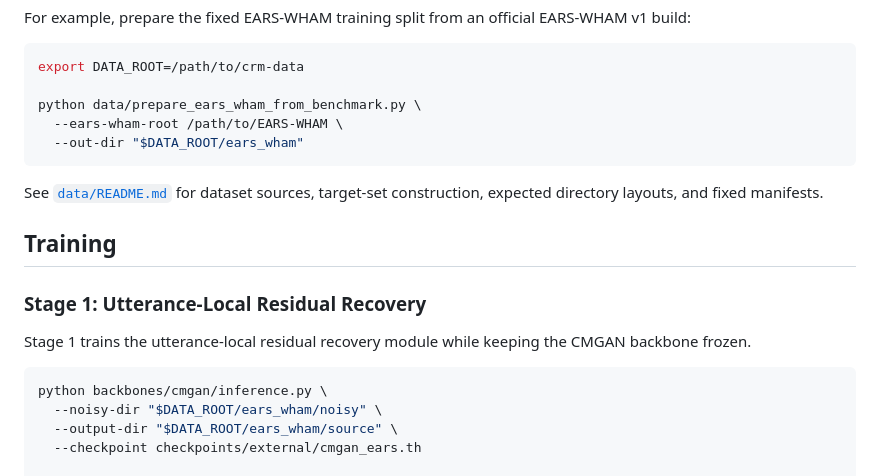
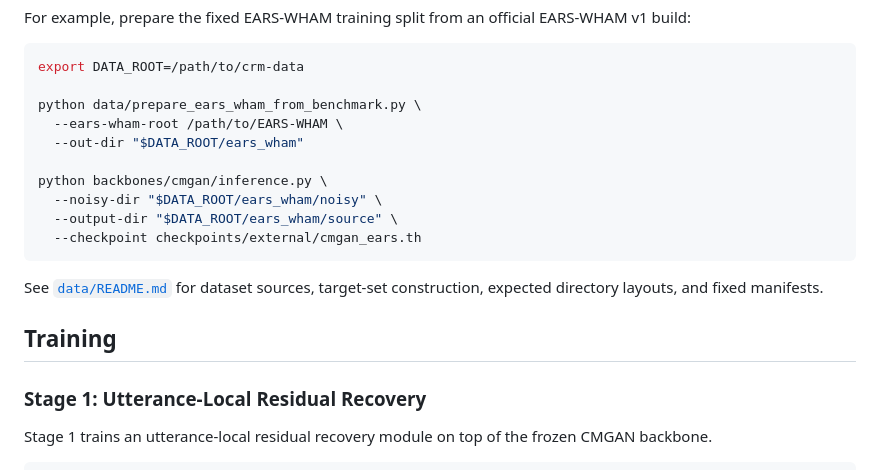
Before and after one commit to Ada312/continual-residual-memory, a Markdown page: README.md, the part around the change. Rendered like a GitHub page.

Commit message:
Clarify data preparation and checkpoint layout

````diff
--- a/README.md
+++ b/README.md
@@ -45,6 +45,11 @@ export DATA_ROOT=/path/to/crm-data
 python data/prepare_ears_wham_from_benchmark.py \
   --ears-wham-root /path/to/EARS-WHAM \
   --out-dir "$DATA_ROOT/ears_wham"
+
+python backbones/cmgan/inference.py \
+  --noisy-dir "$DATA_ROOT/ears_wham/noisy" \
+  --output-dir "$DATA_ROOT/ears_wham/source" \
+  --checkpoint checkpoints/external/cmgan_ears.th
 ```
 
 See [`data/README.md`](data/README.md) for dataset sources, target-set construction, expected directory layouts, and fixed manifests.
@@ -53,14 +58,9 @@ See [`data/README.md`](data/README.md) for dataset sources, target-set construct
 
 ### Stage 1: Utterance-Local Residual Recovery
 
-Stage 1 trains the utterance-local residual recovery module while keeping the CMGAN backbone frozen.
+Stage 1 trains an utterance-local residual recovery module on top of the frozen CMGAN backbone.
 
 ```bash
-python backbones/cmgan/inference.py \
-  --noisy-dir "$DATA_ROOT/ears_wham/noisy" \
-  --output-dir "$DATA_ROOT/ears_wham/source" \
-  --checkpoint checkpoints/external/cmgan_ears.th
-
 python scripts/train_recovery.py \
   --config configs/cmgan/recovery_training.json \
   --clean-dir "$DATA_ROOT/ears_wham/clean" \
````
Also changed, not shown: checkpoints/README.md (deleted, +0 -12 lines).
